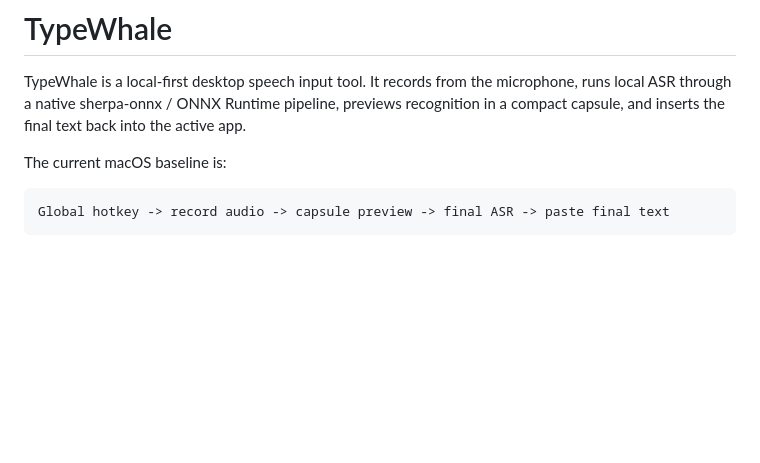
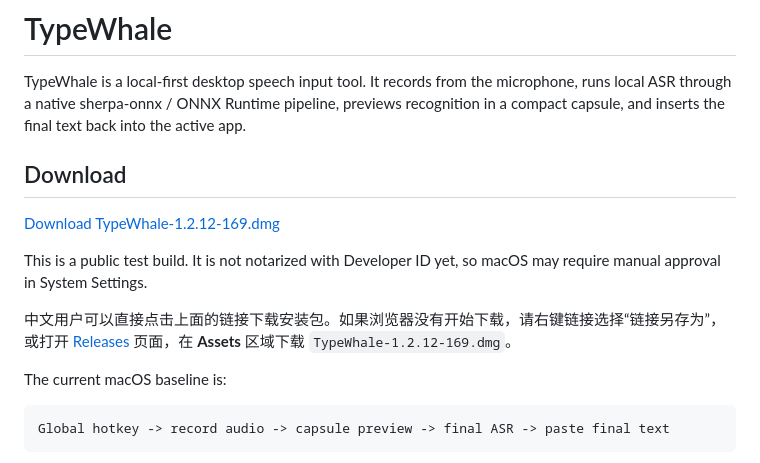
Before and after one commit to Allenth/TypeWhale, a Markdown page: README.md, the part around the change. GitHub-like rendering; blank space fills up the shorter version.

Commit message:
Make DMG download prominent

```diff
--- a/README.md
+++ b/README.md
@@ -1,6 +1,14 @@
 # TypeWhale
 
 TypeWhale is a local-first desktop speech input tool. It records from the microphone, runs local ASR through a native sherpa-onnx / ONNX Runtime pipeline, previews recognition in a compact capsule, and inserts the final text back into the active app.
+
+## Download
+
+[Download TypeWhale-1.2.12-169.dmg](https://github.com/Allenth/TypeWhale/releases/download/v1.2.12-build169/TypeWhale-1.2.12-169.dmg)
+
+This is a public test build. It is not notarized with Developer ID yet, so macOS may require manual approval in System Settings.
+
+中文用户可以直接点击上面的链接下载安装包。如果浏览器没有开始下载，请右键链接选择“链接另存为”，或打开 [Releases](https://github.com/Allenth/TypeWhale/releases) 页面，在 **Assets** 区域下载 `TypeWhale-1.2.12-169.dmg`。
 
 The current macOS baseline is:
 
```
